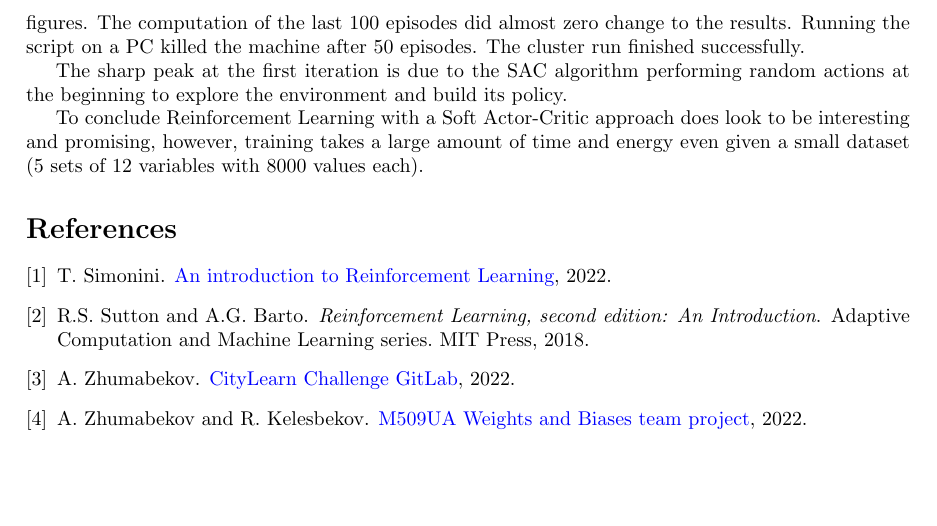
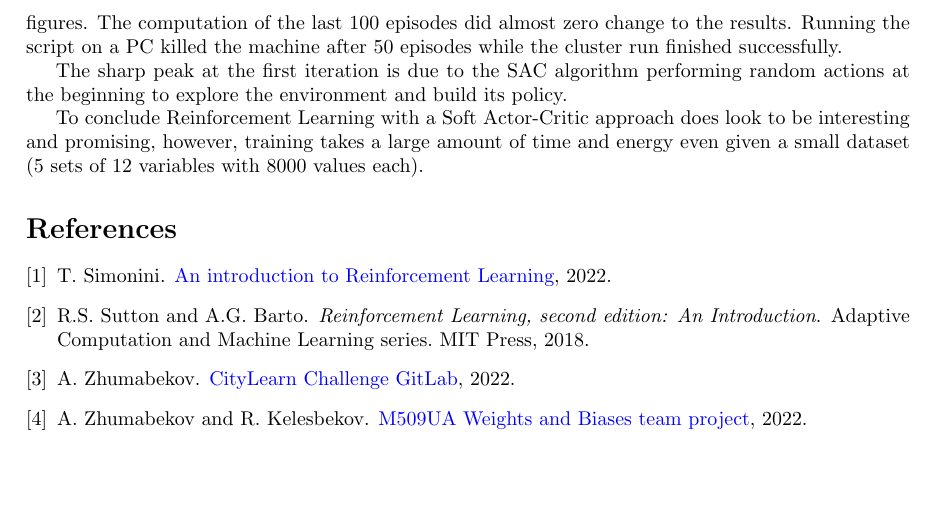
Before and after one commit to RaOneK/math509Final2022, a LaTeX paper (REPORT/Report.tex): part of page 12 of 12, cut so that both start at the same text. Compiled offline with pdfLaTeX.

Commit message:
250 episodes data

```diff
--- a/REPORT/Report.tex
+++ b/REPORT/Report.tex
@@ -444,14 +444,11 @@ The power consumption (figure~\ref{fig:gpu-pow1}-\ref{fig:gpu-pow2}) of the Grap
 		\caption{Individual target variables.}
 	\end{figure}
 
-The target variables appear to converge within 250 episodes in around 26 hours resulting in the average of \verb!0.7963! (figure~\ref{fig:pe-avg}) with \verb!0.7013, 0.8912! of Price~\ref{fig:p-cost} and Emission~\ref{fig:e-cost} costs shown in figures. The computation of the last 100 episodes did almost zero change to the results. Running the script on a PC killed the machine after 50 episodes. The cluster run finished successfully.
+The target variables appear to converge within 250 episodes in around 26 hours resulting in the average of \verb!0.7963! (figure~\ref{fig:pe-avg}) with \verb!0.7013, 0.8912! of Price~\ref{fig:p-cost} and Emission~\ref{fig:e-cost} costs shown in figures. The computation of the last 100 episodes did almost zero change to the results. Running the script on a PC killed the machine after 50 episodes while the cluster run finished successfully.
 
 The sharp peak at the first iteration is due to the SAC algorithm performing random actions at the beginning to explore the environment and build its policy.
 
 To conclude Reinforcement Learning with a Soft Actor-Critic approach does look to be interesting and promising, however, training takes a large amount of time and energy even given a small dataset (5 sets of 12 variables with 8000 values each).
-
-
-%\newpage
 
 
 \bibliographystyle{plain}
```
